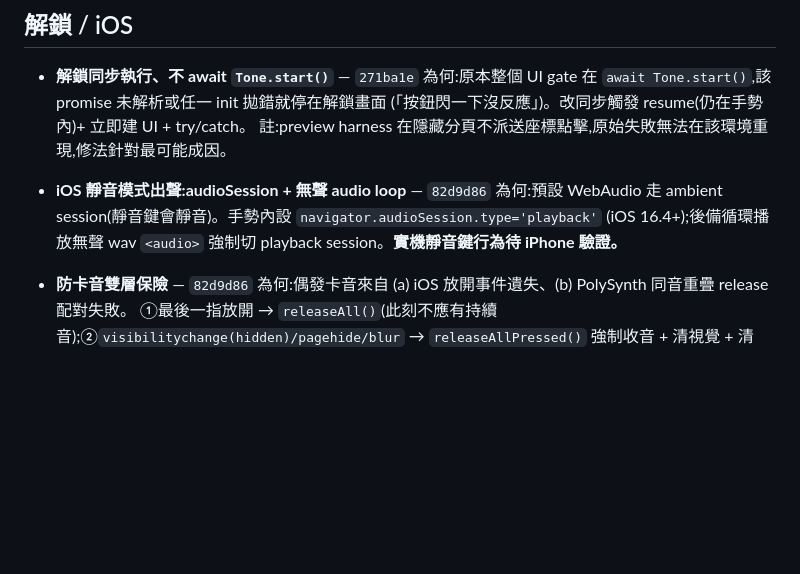
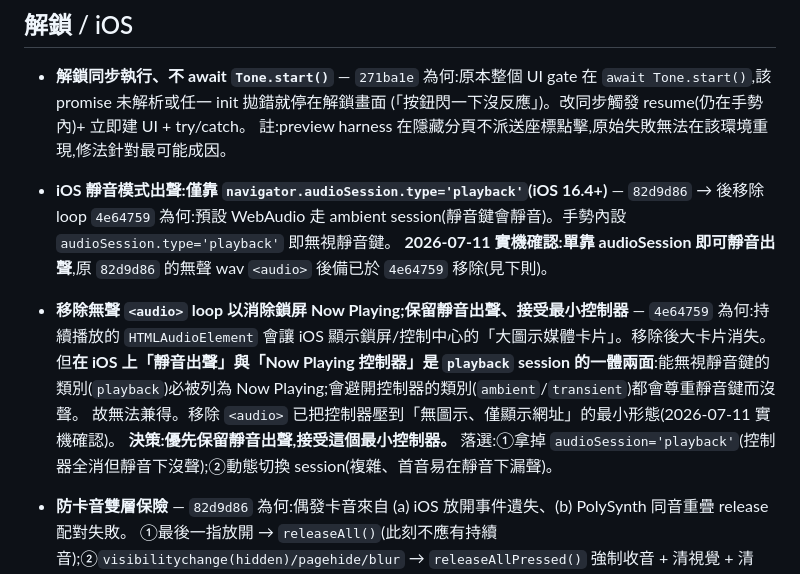
Before and after one commit to marimbacheng/tunable-piano, a Markdown page: docs/DECISIONS.md, the part around the change. Rendered like a GitHub page; blank space fills up the shorter version.

Commit message:
docs: 記錄 iOS 靜音出聲/鎖屏控制器取捨定案(4e64759)
實機確認靜音出聲僅靠 audioSession 即可;移除無聲 loop 消除大卡片。
playback session 與 Now Playing 一體兩面無法兼得,決策保留靜音出聲。

Co-Authored-By: Claude Opus 4.8 <noreply@anthropic.com>

```diff
--- a/docs/DECISIONS.md
+++ b/docs/DECISIONS.md
@@ -56,9 +56,15 @@ commit 連結:`https://github.com/marimbacheng/tunable-piano/commit/<hash>`。
   (「按鈕閃一下沒反應」)。改同步觸發 resume(仍在手勢內)+ 立即建 UI + try/catch。
   註:preview harness 在隱藏分頁不派送座標點擊,原始失敗無法在該環境重現,修法針對最可能成因。
 
-- **iOS 靜音模式出聲:audioSession + 無聲 audio loop** — `82d9d86`
-  為何:預設 WebAudio 走 ambient session(靜音鍵會靜音)。手勢內設 `navigator.audioSession.type='playback'`
-  (iOS 16.4+);後備循環播放無聲 wav `<audio>` 強制切 playback session。**實機靜音鍵行為待 iPhone 驗證。**
+- **iOS 靜音模式出聲:僅靠 `navigator.audioSession.type='playback'`(iOS 16.4+)** — `82d9d86` → 後移除 loop `4e64759`
+  為何:預設 WebAudio 走 ambient session(靜音鍵會靜音)。手勢內設 `audioSession.type='playback'` 即無視靜音鍵。
+  **2026-07-11 實機確認:單靠 audioSession 即可靜音出聲**,原 `82d9d86` 的無聲 wav `<audio>` 後備已於 `4e64759` 移除(見下則)。
+
+- **移除無聲 `<audio>` loop 以消除鎖屏 Now Playing;保留靜音出聲、接受最小控制器** — `4e64759`
+  為何:持續播放的 `HTMLAudioElement` 會讓 iOS 顯示鎖屏/控制中心的「大圖示媒體卡片」。移除後大卡片消失。
+  但**在 iOS 上「靜音出聲」與「Now Playing 控制器」是 `playback` session 的一體兩面**:能無視靜音鍵的類別(`playback`)必被列為 Now Playing;會避開控制器的類別(`ambient`/`transient`)都會尊重靜音鍵而沒聲。
+  故無法兼得。移除 `<audio>` 已把控制器壓到「無圖示、僅顯示網址」的最小形態(2026-07-11 實機確認)。
+  **決策:優先保留靜音出聲,接受這個最小控制器。** 落選:①拿掉 `audioSession='playback'`(控制器全消但靜音下沒聲);②動態切換 session(複雜、首音易在靜音下漏聲)。
 
 - **防卡音雙層保險** — `82d9d86`
   為何:偶發卡音來自 (a) iOS 放開事件遺失、(b) PolySynth 同音重疊 release 配對失敗。
```
